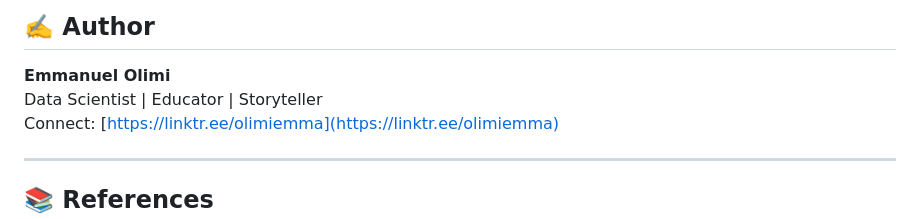
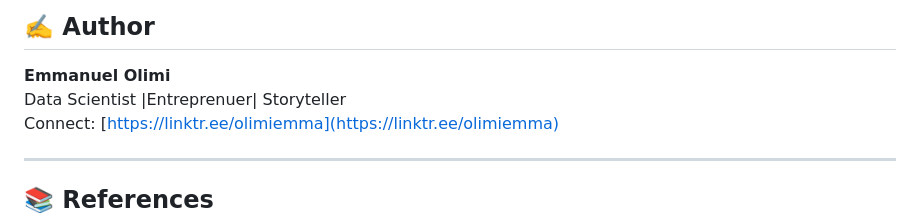
Before and after one commit to olimiemma/ICU-Survival-Prediction-Using-Logistic-Regression, a Markdown page: README.md, the part around the change. GitHub-like rendering.

```diff
--- a/README.md
+++ b/README.md
@@ -92,7 +92,7 @@ data("icu")
 ## ✍️ Author
 
 **Emmanuel Olimi**
-Data Scientist | Educator | Storyteller
+Data Scientist |Entreprenuer| Storyteller
 Connect: [https://linktr.ee/olimiemma](https://linktr.ee/olimiemma)
 
 ---
```
